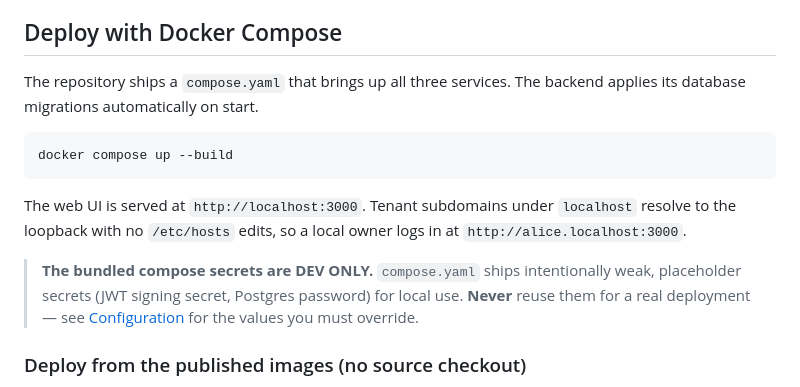
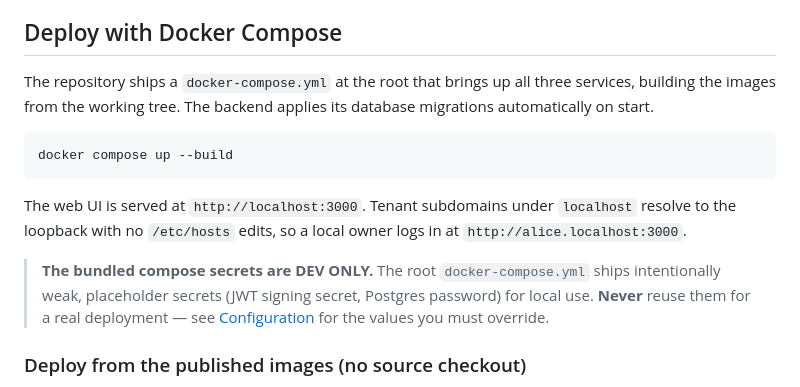
Before and after one commit to yaad-index/yaadegar, a Markdown page: docs/self-hosting.md, the part around the change. Rendered like a GitHub page.

Commit message:
docs(self-hosting): name the compose file that exists (#457)
The page named `compose.yaml` twice. There is no such file: the root is
`docker-compose.yml`, which builds from the working tree, and
`docs/docker-compose.yml`, which pulls published images. The two do different
things, so a reader guessing between them lands on the published-image path when
the section means build-from-source.

Both mentions are the root file, so both now say so explicitly, and the first
adds what that file does, since naming it alone does not distinguish it from the
one under docs/.

Closes #448

````diff
--- a/docs/self-hosting.md
+++ b/docs/self-hosting.md
@@ -56,8 +56,9 @@ own **custom domain**.
 
 ## Deploy with Docker Compose
 
-The repository ships a `compose.yaml` that brings up all three services. The
-backend applies its database migrations automatically on start.
+The repository ships a `docker-compose.yml` at the root that brings up all three
+services, building the images from the working tree. The backend applies its
+database migrations automatically on start.
 
 ```sh
 docker compose up --build
@@ -67,8 +68,9 @@ The web UI is served at `http://localhost:3000`. Tenant subdomains under
 `localhost` resolve to the loopback with no `/etc/hosts` edits, so a local owner
 logs in at `http://alice.localhost:3000`.
 
-> **The bundled compose secrets are DEV ONLY.** `compose.yaml` ships intentionally
-> weak, placeholder secrets (JWT signing secret, Postgres password) for local use.
+> **The bundled compose secrets are DEV ONLY.** The root `docker-compose.yml`
+> ships intentionally weak, placeholder secrets (JWT signing secret, Postgres
+> password) for local use.
 > **Never** reuse them for a real deployment — see [Configuration](#configuration)
 > for the values you must override.
 
````
